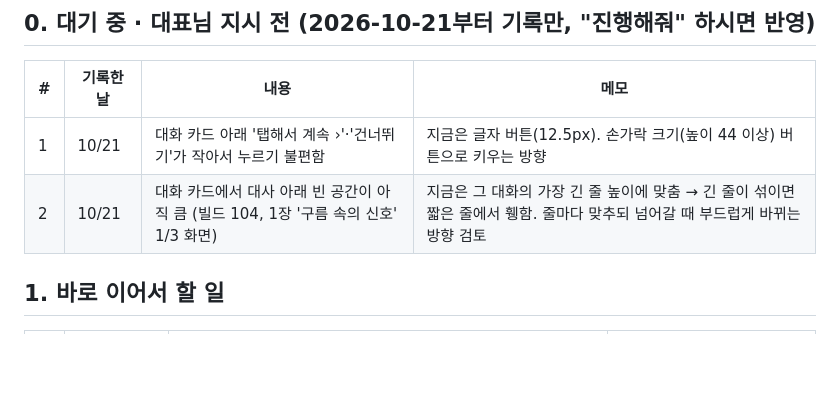
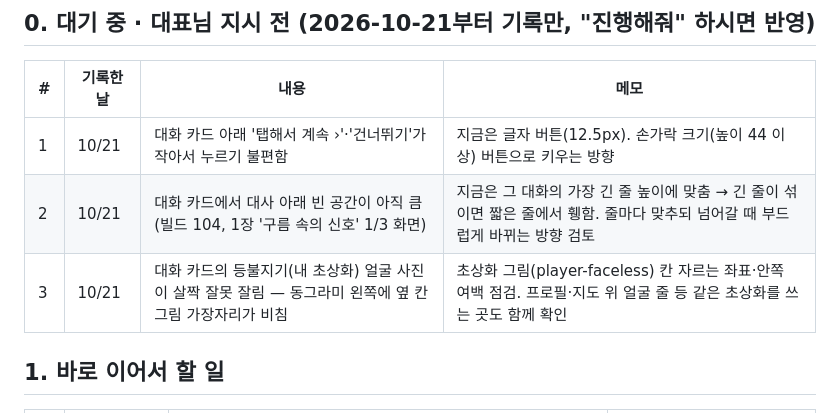
Before and after one commit to gogeangs/taptocity, a Markdown page: docs/remaining-work.md, the part around the change. Drawn GitHub-style; blank space fills up the shorter version.

Commit message:
Remaining work: waiting list #3 — player portrait crop in talk card
Co-Authored-By: Claude Opus 5.5 <noreply@anthropic.com>
Claude-Session: https://claude.ai/code/session_018enBL1RH3aQjxdPQHYhRJ5

```diff
--- a/docs/remaining-work.md
+++ b/docs/remaining-work.md
@@ -8,6 +8,7 @@
 |---|---|---|---|
 | 1 | 10/21 | 대화 카드 아래 '탭해서 계속 ›'·'건너뛰기'가 작아서 누르기 불편함 | 지금은 글자 버튼(12.5px). 손가락 크기(높이 44 이상) 버튼으로 키우는 방향 |
 | 2 | 10/21 | 대화 카드에서 대사 아래 빈 공간이 아직 큼 (빌드 104, 1장 '구름 속의 신호' 1/3 화면) | 지금은 그 대화의 가장 긴 줄 높이에 맞춤 → 긴 줄이 섞이면 짧은 줄에서 휑함. 줄마다 맞추되 넘어갈 때 부드럽게 바뀌는 방향 검토 |
+| 3 | 10/21 | 대화 카드의 등불지기(내 초상화) 얼굴 사진이 살짝 잘못 잘림 — 동그라미 왼쪽에 옆 칸 그림 가장자리가 비침 | 초상화 그림(player-faceless) 칸 자르는 좌표·안쪽 여백 점검. 프로필·지도 위 얼굴 줄 등 같은 초상화를 쓰는 곳도 함께 확인 |
 
 ## 1. 바로 이어서 할 일
 
```
